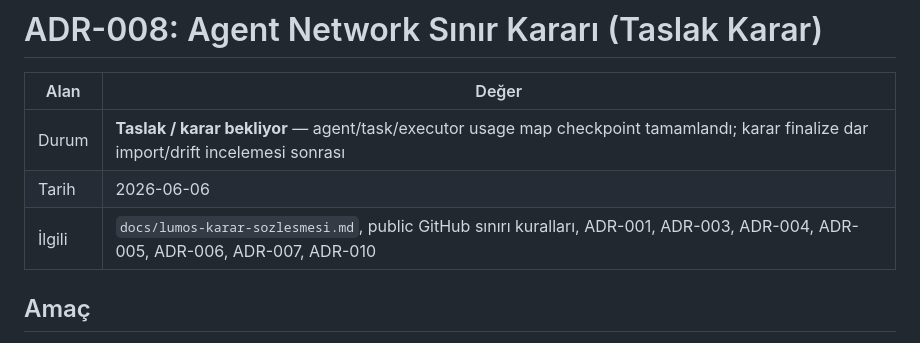
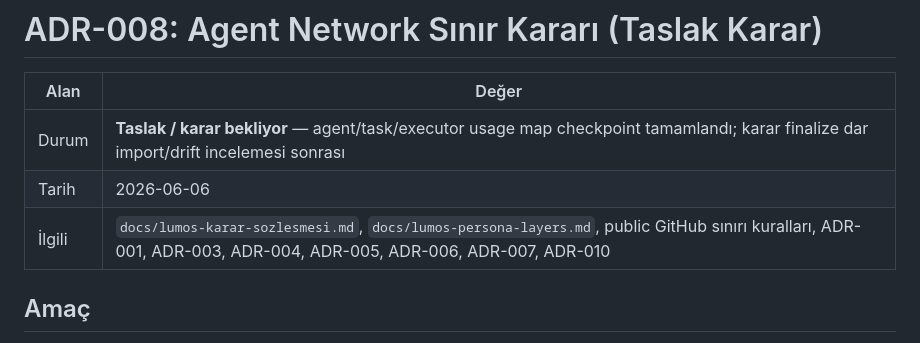
Before and after one commit to candasoz01-cmd/lumos-core, a Markdown page: docs/decisions/ADR-008-agent-network-boundary.md, the part around the change. Rendered like a GitHub page.

Commit message:
docs: add Lumos persona security boundaries
Co-authored-by: Cursor <cursoragent@cursor.com>

```diff
--- a/docs/decisions/ADR-008-agent-network-boundary.md
+++ b/docs/decisions/ADR-008-agent-network-boundary.md
@@ -4,7 +4,7 @@
 |------|-------|
 | Durum | **Taslak / karar bekliyor** — agent/task/executor usage map checkpoint tamamlandı; karar finalize dar import/drift incelemesi sonrası |
 | Tarih | 2026-06-06 |
-| İlgili | `docs/lumos-karar-sozlesmesi.md`, public GitHub sınırı kuralları, ADR-001, ADR-003, ADR-004, ADR-005, ADR-006, ADR-007, ADR-010 |
+| İlgili | `docs/lumos-karar-sozlesmesi.md`, `docs/lumos-persona-layers.md`, public GitHub sınırı kuralları, ADR-001, ADR-003, ADR-004, ADR-005, ADR-006, ADR-007, ADR-010 |
 
 ## Amaç
 
```
Also changed, not shown: docs/lumos-persona-layers.md (added, +89 -0 lines).
